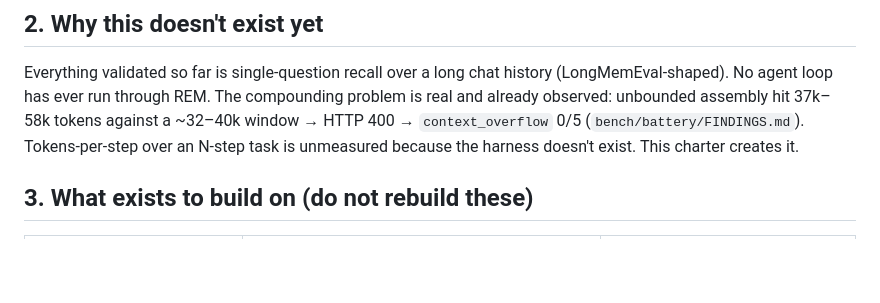
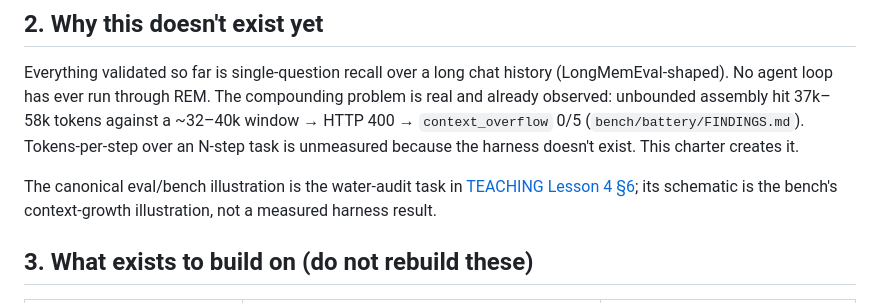
Before and after one commit to boxwrench/REM, a Markdown page: docs/agent-horizon-harness-charter.md, the part around the change. Drawn GitHub-style; blank space fills up the shorter version.

Commit message:
docs(charter): link canonical water-audit example

```diff
--- a/docs/agent-horizon-harness-charter.md
+++ b/docs/agent-horizon-harness-charter.md
@@ -32,6 +32,10 @@ is real and already observed: unbounded assembly hit 37k–58k tokens against a
 ~32–40k window → HTTP 400 → `context_overflow` 0/5 (`bench/battery/FINDINGS.md`).
 Tokens-per-step over an N-step task is unmeasured because the harness doesn't exist.
 This charter creates it.
+
+The canonical eval/bench illustration is the water-audit task in
+[TEACHING Lesson 4 §6](../TEACHING.md#6-one-task-end-to-end); its schematic is the
+bench's context-growth illustration, not a measured harness result.
 
 ## 3. What exists to build on (do not rebuild these)
 
```
